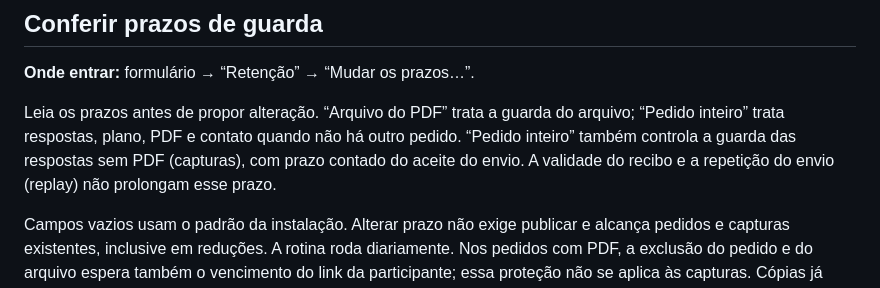
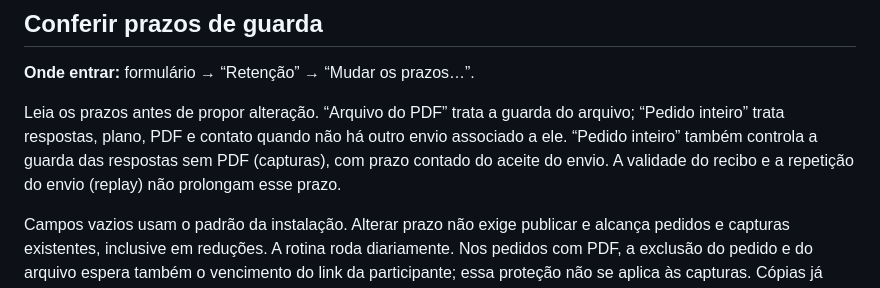
Before and after one commit to LevyDeSales/leadkit, a Markdown page: docs/guia-da-operadora/acompanhar-respostas.md, the part around the change. GitHub-like rendering.

Commit message:
docs: clarify when retention removes contact data
Match the retention guard, which preserves the contact while any associated submission remains, including captures without a PDF job.

```diff
--- a/docs/guia-da-operadora/acompanhar-respostas.md
+++ b/docs/guia-da-operadora/acompanhar-respostas.md
@@ -72,7 +72,7 @@ A liberação manual só vale para versões que optaram explicitamente por “Ma
 
 **Onde entrar:** formulário → “Retenção” → “Mudar os prazos…”.
 
-Leia os prazos antes de propor alteração. “Arquivo do PDF” trata a guarda do arquivo; “Pedido inteiro” trata respostas, plano, PDF e contato quando não há outro pedido. “Pedido inteiro” também controla a guarda das respostas sem PDF (capturas), com prazo contado do aceite do envio. A validade do recibo e a repetição do envio (replay) não prolongam esse prazo.
+Leia os prazos antes de propor alteração. “Arquivo do PDF” trata a guarda do arquivo; “Pedido inteiro” trata respostas, plano, PDF e contato quando não há outro envio associado a ele. “Pedido inteiro” também controla a guarda das respostas sem PDF (capturas), com prazo contado do aceite do envio. A validade do recibo e a repetição do envio (replay) não prolongam esse prazo.
 
 Campos vazios usam o padrão da instalação. Alterar prazo não exige publicar e alcança pedidos e capturas existentes, inclusive em reduções. A rotina roda diariamente. Nos pedidos com PDF, a exclusão do pedido e do arquivo espera também o vencimento do link da participante; essa proteção não se aplica às capturas. Cópias já enviadas a sistemas externos, como planilhas e CRM, têm guarda própria, sob responsabilidade de quem os opera.
 
```
